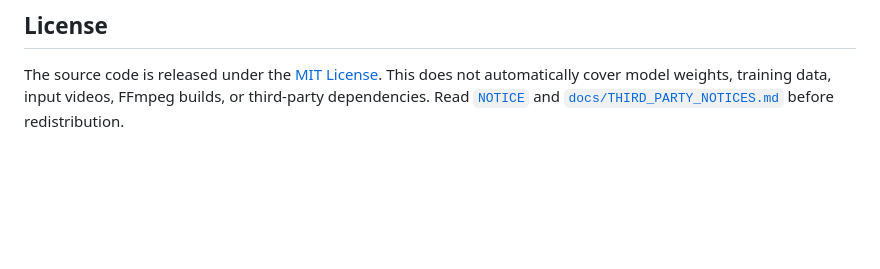
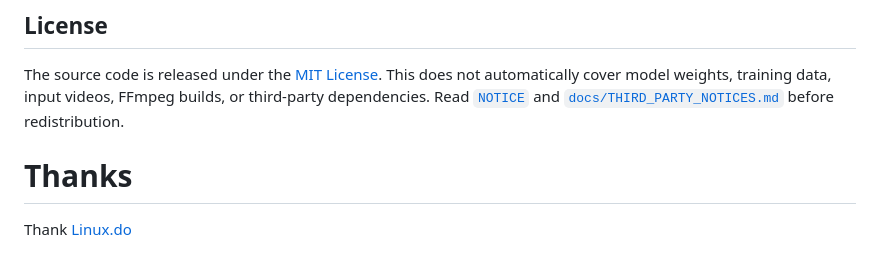
Before and after one commit to fly7632785/basketball-highlight-editor, a Markdown page: README.en.md, the part around the change. Drawn GitHub-style; blank space fills up the shorter version.

```diff
--- a/README.en.md
+++ b/README.en.md
@@ -222,3 +222,6 @@ Issues, test feedback, and focused fixes are welcome. Read [`CONTRIBUTING.md`](C
 ## License
 
 The source code is released under the [MIT License](LICENSE). This does not automatically cover model weights, training data, input videos, FFmpeg builds, or third-party dependencies. Read [`NOTICE`](NOTICE) and [`docs/THIRD_PARTY_NOTICES.md`](docs/THIRD_PARTY_NOTICES.md) before redistribution.
+
+# Thanks
+Thank [Linux.do](https://linux.do/)
```
Also changed, not shown: README.md (+3 -0 lines).
